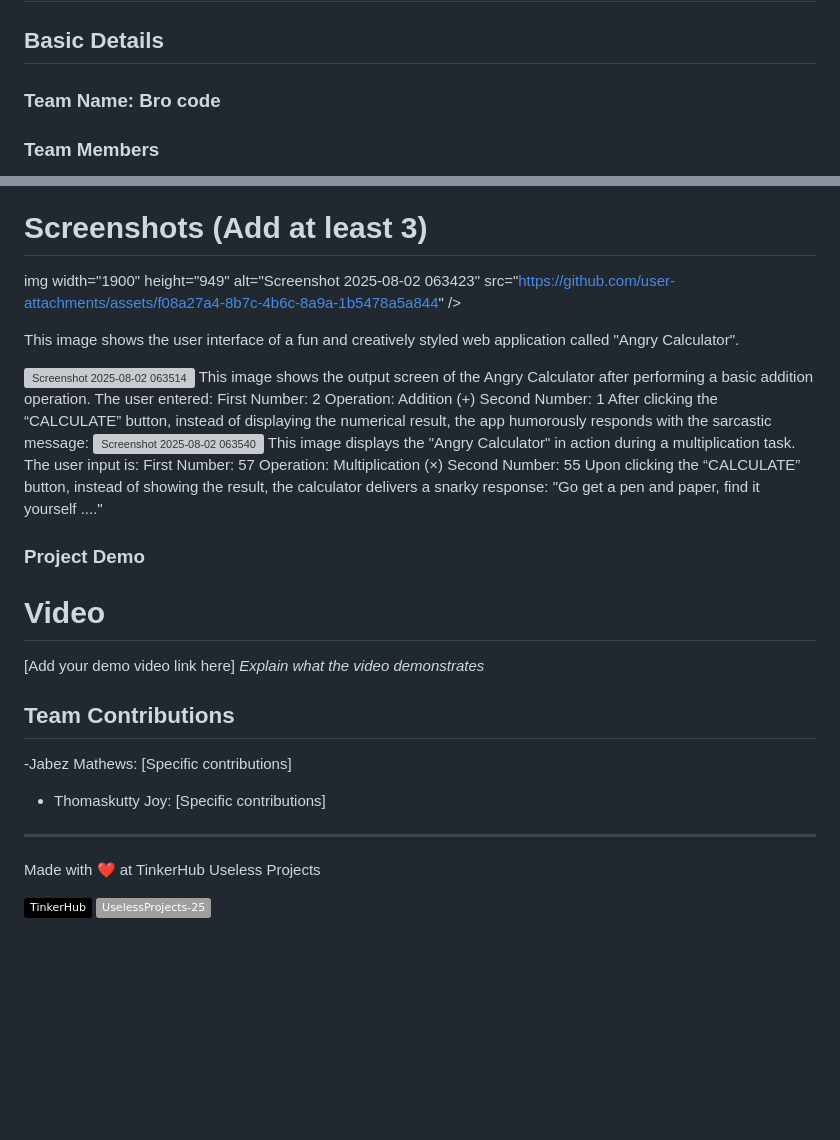
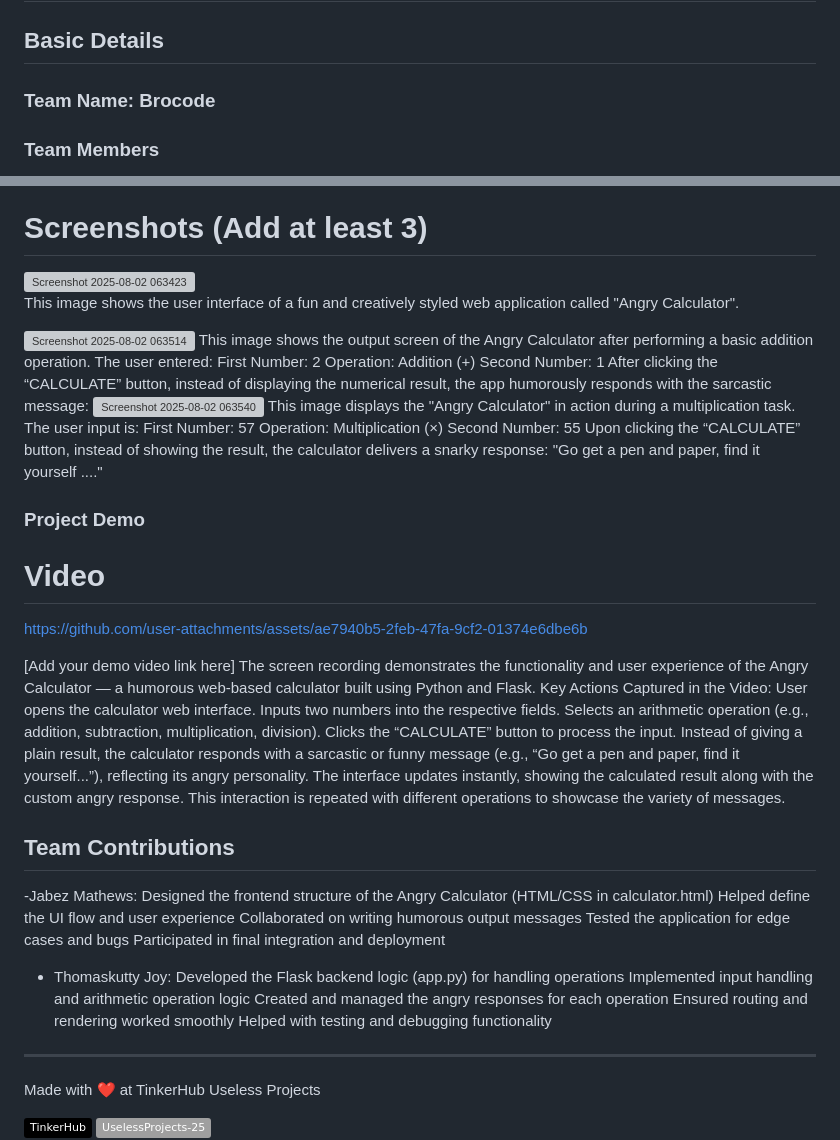
Before and after one commit to jabzii/angry-calculator, a Markdown page: README.md, 2 parts joined by grey strips. Rendered like a GitHub page; badges without logos; blank space fills up the shorter version; grey boxes are pictures that could not be loaded.

```diff
--- a/README.md
+++ b/README.md
@@ -5,7 +5,7 @@
 
 
 ## Basic Details
-### Team Name: Bro code
+### Team Name: Brocode
 
 
 ### Team Members
@@ -29,7 +29,7 @@ For Software:
 - VS-code
 
 # Screenshots (Add at least 3)
-img width="1900" height="949" alt="Screenshot 2025-08-02 063423" src="https://github.com/user-attachments/assets/f08a27a4-8b7c-4b6c-8a9a-1b5478a5a844" />
+<img width="1900" height="949" alt="Screenshot 2025-08-02 063423" src="https://github.com/user-attachments/assets/f08a27a4-8b7c-4b6c-8a9a-1b5478a5a844" />
 
 This image shows the user interface of a fun and creatively styled web application called "Angry Calculator".
 
@@ -49,13 +49,35 @@ Upon clicking the “CALCULATE” button, instead of showing the result, the cal
 
 ### Project Demo
 # Video
+
+https://github.com/user-attachments/assets/ae7940b5-2feb-47fa-9cf2-01374e6dbe6b
+
+
 [Add your demo video link here]
-*Explain what the video demonstrates*
+The screen recording demonstrates the functionality and user experience of the Angry Calculator — a humorous web-based calculator built using Python and Flask.
+Key Actions Captured in the Video:
+User opens the calculator web interface.
+Inputs two numbers into the respective fields.
+Selects an arithmetic operation (e.g., addition, subtraction, multiplication, division).
+Clicks the “CALCULATE” button to process the input.
+Instead of giving a plain result, the calculator responds with a sarcastic or funny message (e.g., “Go get a pen and paper, find it yourself...”), reflecting its angry personality.
+The interface updates instantly, showing the calculated result along with the custom angry response.
+This interaction is repeated with different operations to showcase the variety of messages.
+
+
 
 
 ## Team Contributions
--Jabez Mathews: [Specific contributions]
-- Thomaskutty Joy: [Specific contributions]
+-Jabez Mathews: Designed the frontend structure of the Angry Calculator (HTML/CSS in calculator.html)
+Helped define the UI flow and user experience
+Collaborated on writing humorous output messages
+Tested the application for edge cases and bugs
+Participated in final integration and deployment
+- Thomaskutty Joy: Developed the Flask backend logic (app.py) for handling operations
+Implemented input handling and arithmetic operation logic
+Created and managed the angry responses for each operation
+Ensured routing and rendering worked smoothly
+Helped with testing and debugging functionality
 
 
 ---
```
